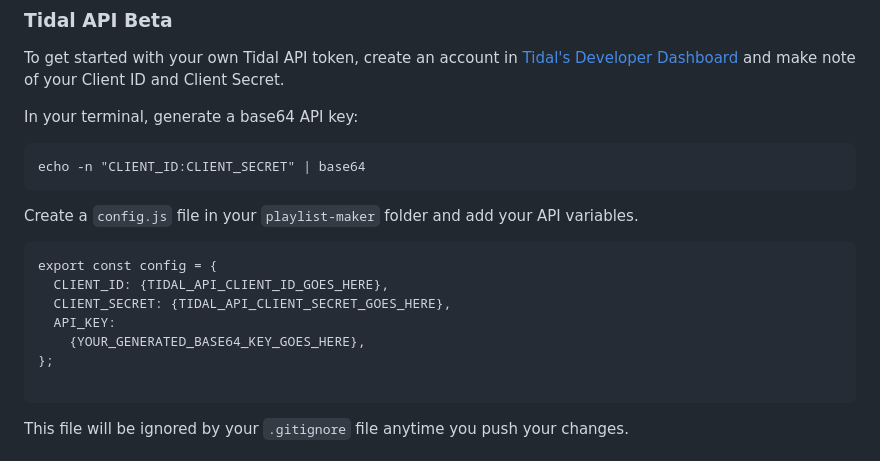
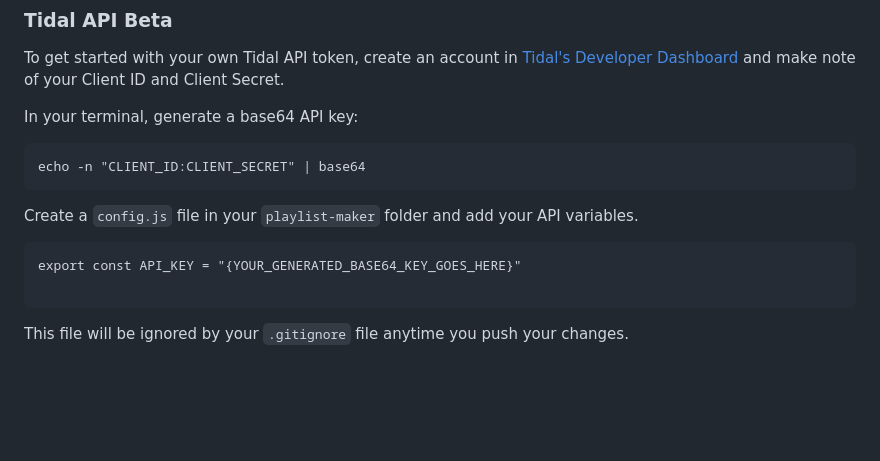
Before and after one commit to kirahsapong/wwc-workshop, a Markdown page: README.md, the part around the change. Rendered like a GitHub page; blank space fills up the shorter version.

````diff
--- a/README.md
+++ b/README.md
@@ -54,12 +54,7 @@ echo -n "CLIENT_ID:CLIENT_SECRET" | base64
 Create a `config.js` file in your `playlist-maker` folder and add your API variables.
 
 ```
-export const config = {
-  CLIENT_ID: {TIDAL_API_CLIENT_ID_GOES_HERE},
-  CLIENT_SECRET: {TIDAL_API_CLIENT_SECRET_GOES_HERE},
-  API_KEY:
-    {YOUR_GENERATED_BASE64_KEY_GOES_HERE},
-};
+export const API_KEY = "{YOUR_GENERATED_BASE64_KEY_GOES_HERE}"
 
 ```
 
````
